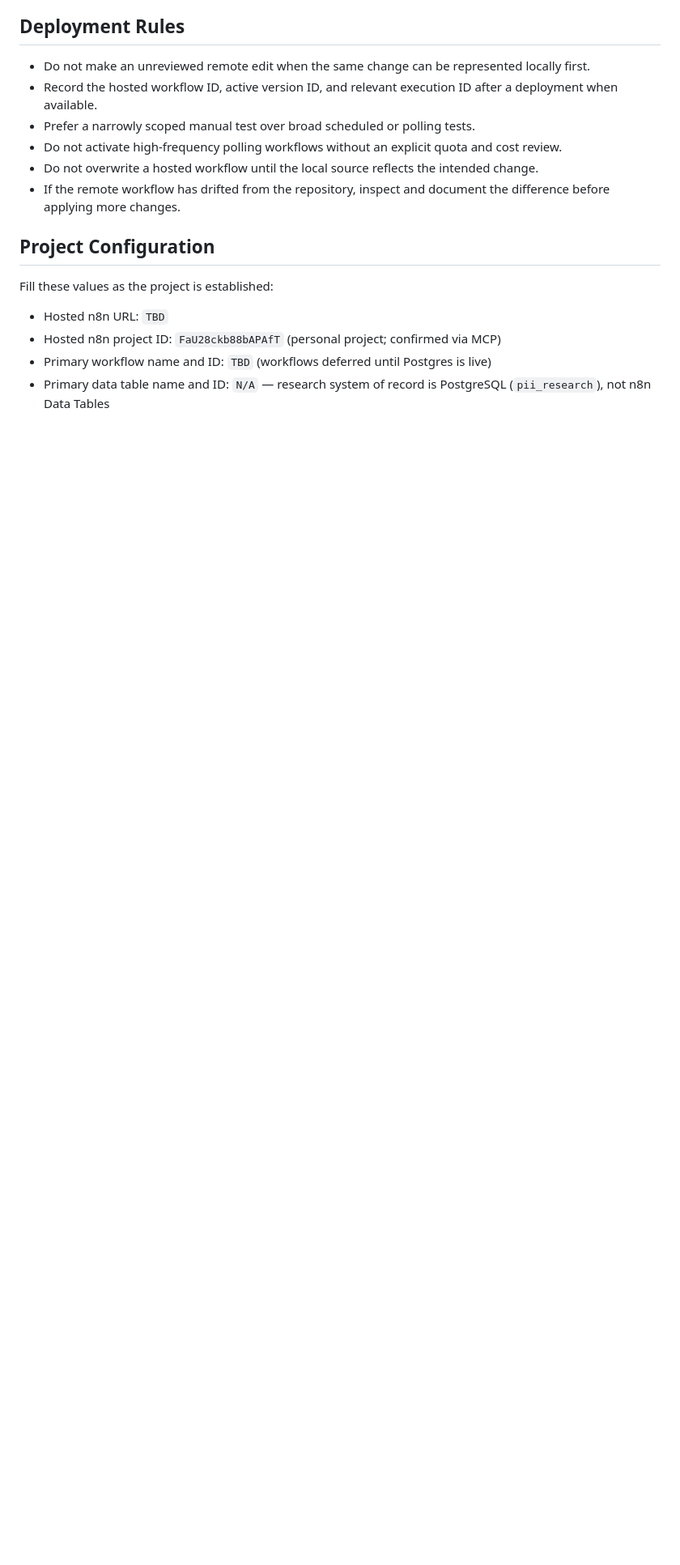
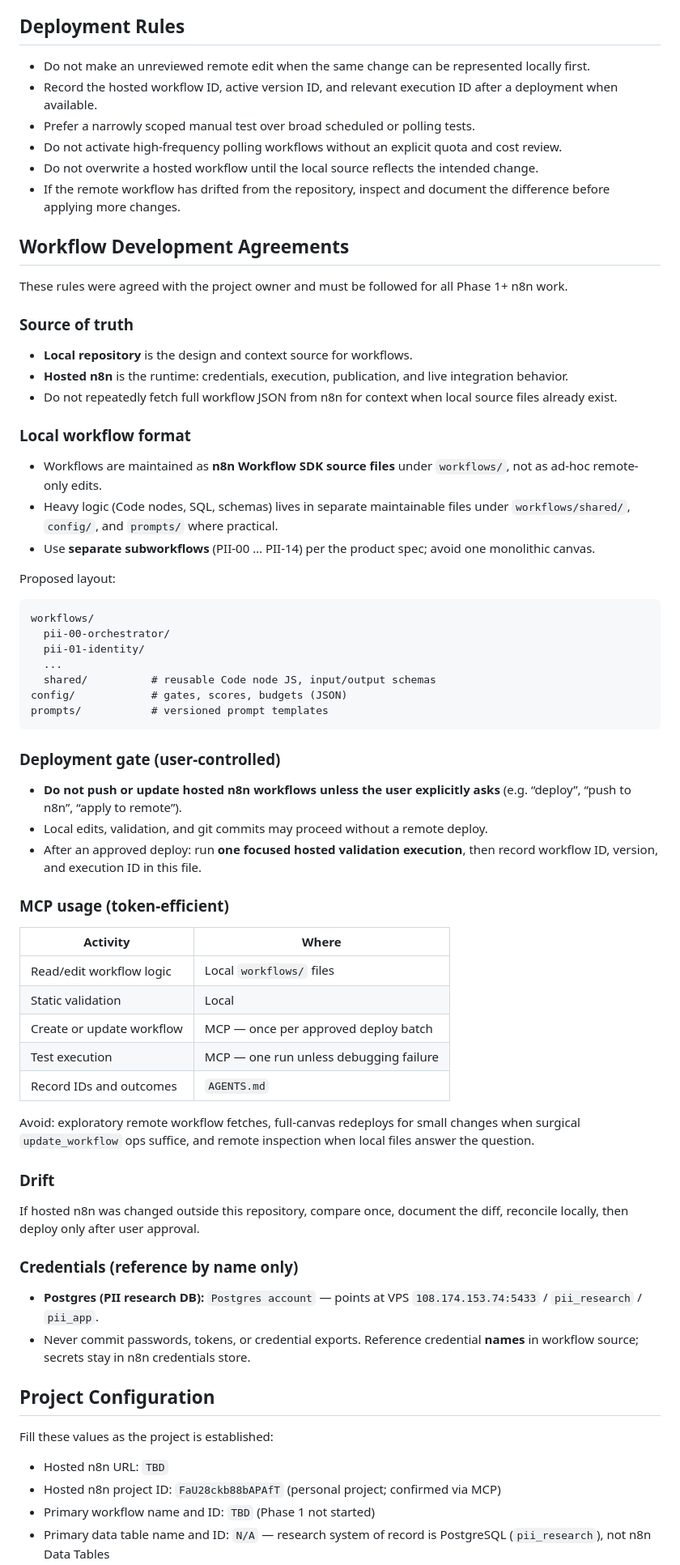
Before and after one commit to teacherjoseluis/PI_OpportunityInvestigator, a Markdown page: AGENTS.md, the part around one of its changes. Shown at 81% size. Rendered like a GitHub page; blank space fills up the shorter version.

Commit message:
Document workflow development agreements and Phase 0 completion status.
Record SDK-first local development, user-gated MCP deploys, Postgres credential name, and VPS connectivity details in AGENTS.md.

Co-authored-by: Cursor <cursoragent@cursor.com>

````diff
--- a/AGENTS.md
+++ b/AGENTS.md
@@ -69,11 +69,79 @@ credential store only.
 - If the remote workflow has drifted from the repository, inspect and document
   the difference before applying more changes.
 
+## Workflow Development Agreements
+
+These rules were agreed with the project owner and must be followed for all
+Phase 1+ n8n work.
+
+### Source of truth
+
+- **Local repository** is the design and context source for workflows.
+- **Hosted n8n** is the runtime: credentials, execution, publication, and
+  live integration behavior.
+- Do not repeatedly fetch full workflow JSON from n8n for context when local
+  source files already exist.
+
+### Local workflow format
+
+- Workflows are maintained as **n8n Workflow SDK source files** under
+  `workflows/`, not as ad-hoc remote-only edits.
+- Heavy logic (Code nodes, SQL, schemas) lives in separate maintainable files
+  under `workflows/shared/`, `config/`, and `prompts/` where practical.
+- Use **separate subworkflows** (PII-00 … PII-14) per the product spec; avoid
+  one monolithic canvas.
+
+Proposed layout:
+
+```
+workflows/
+  pii-00-orchestrator/
+  pii-01-identity/
+  ...
+  shared/          # reusable Code node JS, input/output schemas
+config/            # gates, scores, budgets (JSON)
+prompts/           # versioned prompt templates
+```
+
+### Deployment gate (user-controlled)
+
+- **Do not push or update hosted n8n workflows unless the user explicitly
+  asks** (e.g. “deploy”, “push to n8n”, “apply to remote”).
+- Local edits, validation, and git commits may proceed without a remote deploy.
+- After an approved deploy: run **one focused hosted validation execution**,
+  then record workflow ID, version, and execution ID in this file.
+
+### MCP usage (token-efficient)
+
+| Activity | Where |
+|---|---|
+| Read/edit workflow logic | Local `workflows/` files |
+| Static validation | Local |
+| Create or update workflow | MCP — once per approved deploy batch |
+| Test execution | MCP — one run unless debugging failure |
+| Record IDs and outcomes | `AGENTS.md` |
+
+Avoid: exploratory remote workflow fetches, full-canvas redeploys for small
+changes when surgical `update_workflow` ops suffice, and remote inspection
+when local files answer the question.
+
+### Drift
+
+If hosted n8n was changed outside this repository, compare once, document the
+diff, reconcile locally, then deploy only after user approval.
+
+### Credentials (reference by name only)
+
+- **Postgres (PII research DB):** `Postgres account` — points at VPS
+  `108.174.153.74:5433` / `pii_research` / `pii_app`.
+- Never commit passwords, tokens, or credential exports. Reference credential
+  **names** in workflow source; secrets stay in n8n credentials store.
+
 ## Project Configuration
 
 Fill these values as the project is established:
 
 - Hosted n8n URL: `TBD`
 - Hosted n8n project ID: `FaU28ckb88bAPAfT` (personal project; confirmed via MCP)
-- Primary workflow name and ID: `TBD` (workflows deferred until Postgres is live)
+- Primary workflow name and ID: `TBD` (Phase 1 not started)
 - Primary data table name and ID: `N/A` — research system of record is PostgreSQL (`pii_research`), not n8n Data Tables
````
Also changed, not shown: other parts of AGENTS.md (+10 -9 lines).
